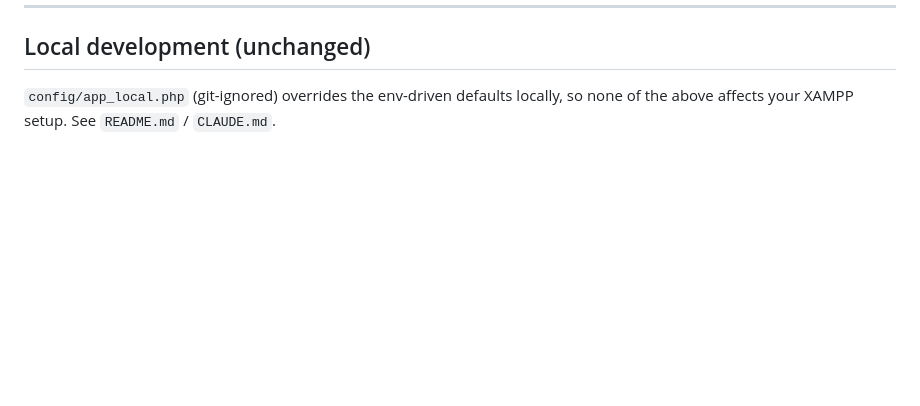
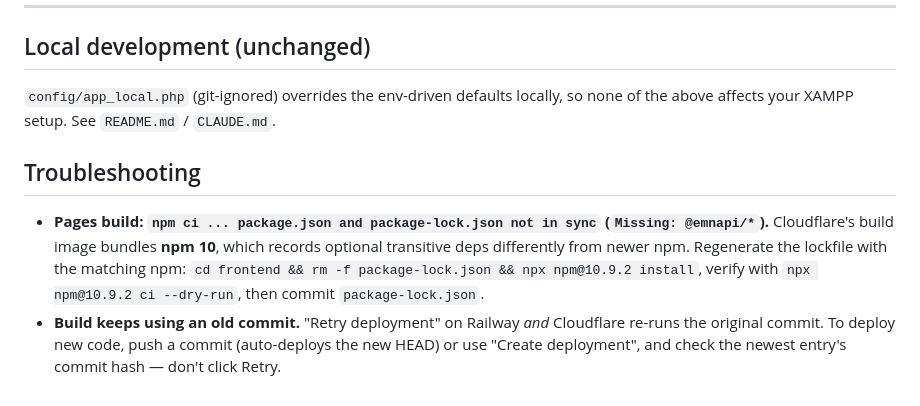
Before and after one commit to alleth/stay-vanta, a Markdown page: DEPLOYMENT.md, the part around the change. Rendered like a GitHub page; blank space fills up the shorter version.

Commit message:
Document npm-version lockfile and stale-deploy gotchas
Co-Authored-By: Claude Opus 4.8 <noreply@anthropic.com>

```diff
--- a/DEPLOYMENT.md
+++ b/DEPLOYMENT.md
@@ -104,3 +104,14 @@ to the custom domains.
 
 `config/app_local.php` (git-ignored) overrides the env-driven defaults locally, so
 none of the above affects your XAMPP setup. See `README.md` / `CLAUDE.md`.
+
+## Troubleshooting
+
+- **Pages build: `npm ci ... package.json and package-lock.json not in sync`
+  (`Missing: @emnapi/*`).** Cloudflare's build image bundles **npm 10**, which records
+  optional transitive deps differently from newer npm. Regenerate the lockfile with the
+  matching npm: `cd frontend && rm -f package-lock.json && npx npm@10.9.2 install`, verify
+  with `npx npm@10.9.2 ci --dry-run`, then commit `package-lock.json`.
+- **Build keeps using an old commit.** "Retry deployment" on Railway *and* Cloudflare re-runs
+  the original commit. To deploy new code, push a commit (auto-deploys the new HEAD) or use
+  "Create deployment", and check the newest entry's commit hash — don't click Retry.
```
